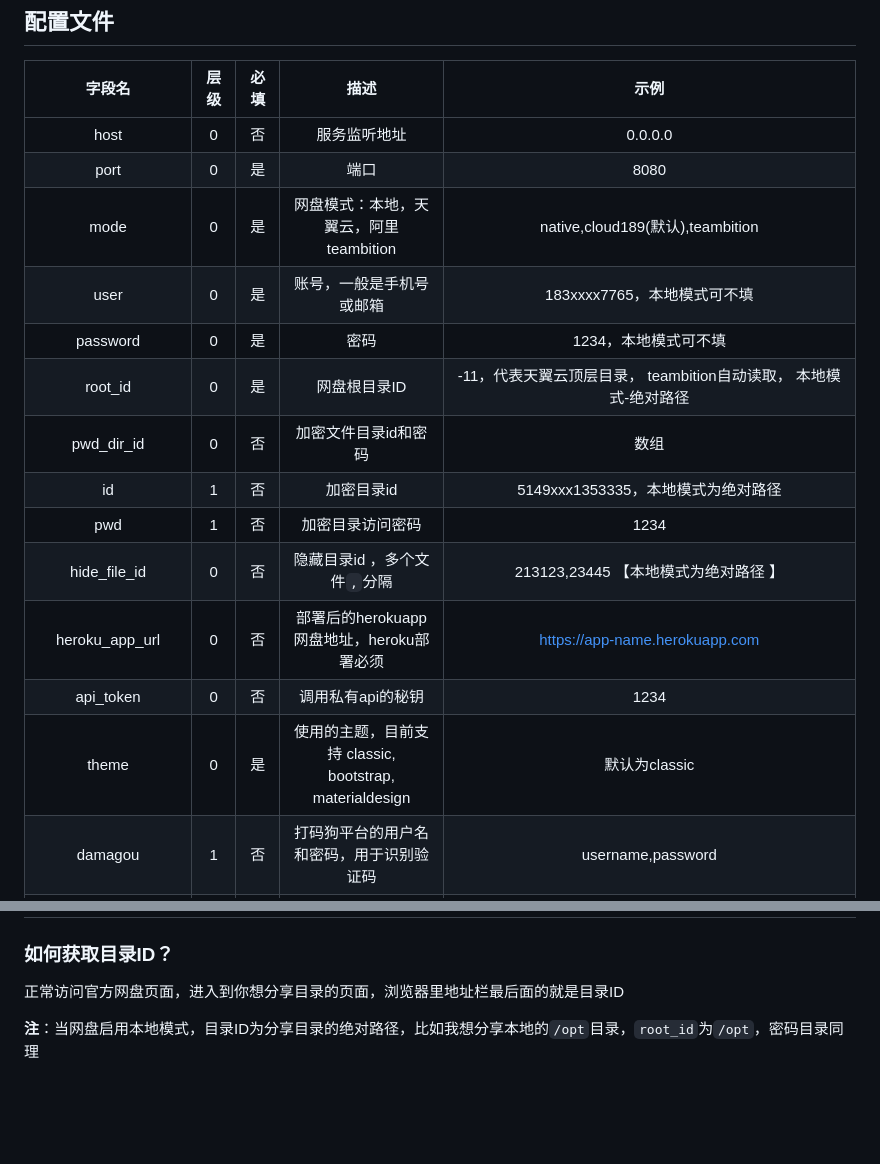
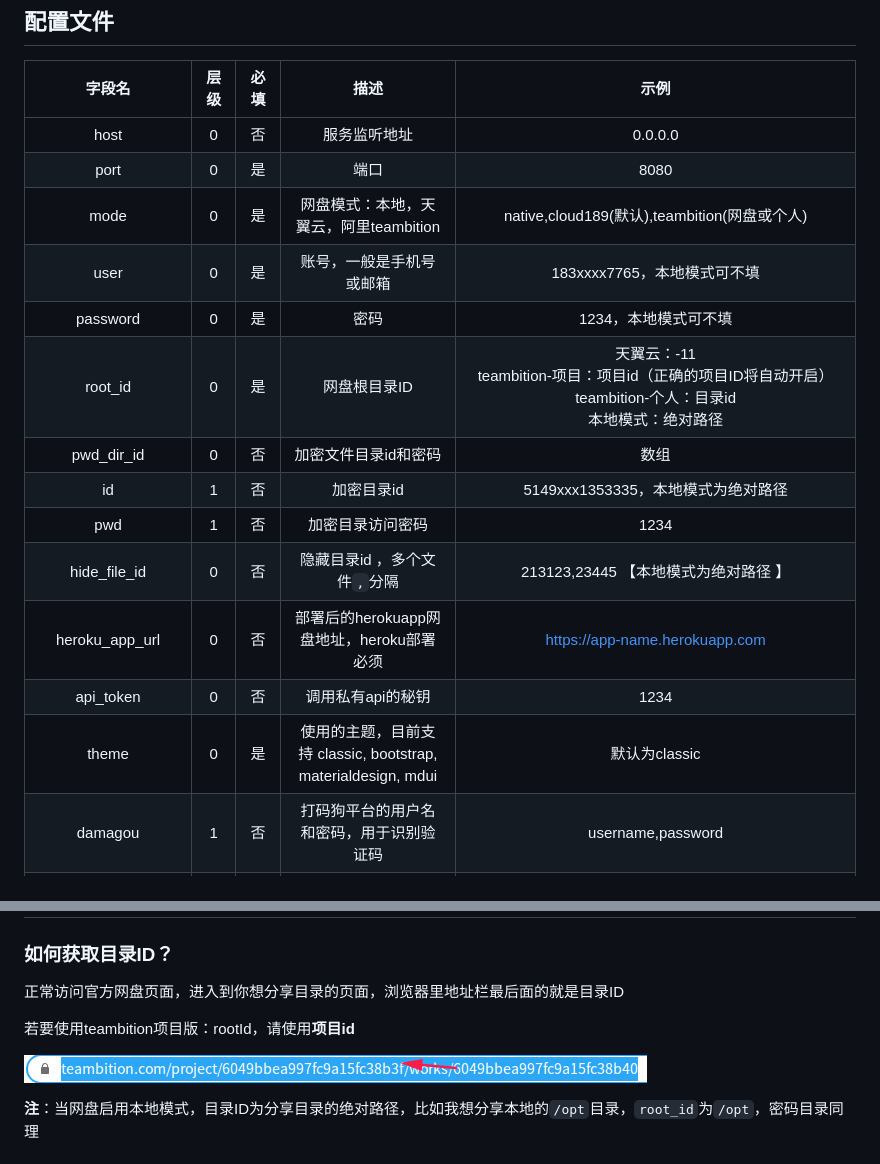
Before and after one commit to px-org/PanIndex, a Markdown page: docs/README.md, 2 parts joined by grey strips. Rendered like a GitHub page; pictures changed too: docs/_images/teambition-project.png (added); blank space fills up the shorter version.

Commit message:
更新文档

```diff
--- a/docs/README.md
+++ b/docs/README.md
@@ -79,17 +79,17 @@ $ nohup ./PanIndex -config config/config.json &
 | :-------------: | :----:| :---: | :-----------------------------------------------------: | :----------------------------: |
 |  host           | 0     | 否    | 服务监听地址                                            | 0.0.0.0                        |
 |  port           | 0     | 是    | 端口                                                    | 8080                           |
-|  mode           | 0     | 是    | 网盘模式：本地，天翼云，阿里teambition                                | native,cloud189(默认),teambition                    |
+|  mode           | 0     | 是    | 网盘模式：本地，天翼云，阿里teambition                                | native,cloud189(默认),teambition(网盘或个人)      |
 |  user           | 0     | 是    | 账号，一般是手机号或邮箱                                | 183xxxx7765，本地模式可不填                   |
 |  password       | 0     | 是    | 密码                                          | 1234，本地模式可不填                           |
-|  root_id        | 0     | 是    | 网盘根目录ID                                            | -11，代表天翼云顶层目录， teambition自动读取，  本地模式-绝对路径     |
+|  root_id        | 0     | 是    | 网盘根目录ID                                            | 天翼云：-11<br /> teambition-项目：项目id（正确的项目ID将自动开启）<br />teambition-个人：目录id<br />本地模式：绝对路径 |
 |  pwd_dir_id     | 0     | 否    | 加密文件目录id和密码                                    | 数组                           |
 |  id             | 1     | 否    | 加密目录id                                              | 5149xxx1353335，本地模式为绝对路径                 |
 |  pwd            | 1     | 否    | 加密目录访问密码                                        | 1234                           |
 |  hide_file_id   | 0     | 否    | 隐藏目录id ，多个文件`,`分隔                            | 213123,23445 【本地模式为绝对路径 】                  |
 |  heroku_app_url | 0     | 否    | 部署后的herokuapp网盘地址，heroku部署必须               | https://app-name.herokuapp.com |
 |  api_token      | 0     | 否    | 调用私有api的秘钥                                       | 1234                           |
-|  theme          | 0     | 是    | 使用的主题，目前支持 classic, bootstrap, materialdesign | 默认为classic                      |
+|  theme          | 0     | 是    | 使用的主题，目前支持 classic, bootstrap, materialdesign, mdui | 默认为classic                      |
 |  damagou        | 1     | 否    | 打码狗平台的用户名和密码，用于识别验证码                | username,password              |
 |  only_Referer        | 0     | 否    | 简单防盗链，允许的 Referrer，留空为全部允许                | baidu.com              |
 |  cron_exps      | 1     | 否    | 计划任务                                            | refresh_cookie,update_folder_cache,heroku_keep_alive              |
@@ -195,6 +195,10 @@ export CRON_HEROKU_KEEP_ALIVE="0 0/5 * * * ?"
 ### 如何获取目录ID？
 正常访问官方网盘页面，进入到你想分享目录的页面，浏览器里地址栏最后面的就是目录ID
 
+若要使用teambition项目版：rootId，请使用**项目id**
+
+![image-20210312180742254](_images/teambition-project.png)
+
 **注**：当网盘启用本地模式，目录ID为分享目录的绝对路径，比如我想分享本地的`/opt`目录，`root_id`为`/opt`，密码目录同理
 
 ### PanIndex为何不使用前后端分离？
```
